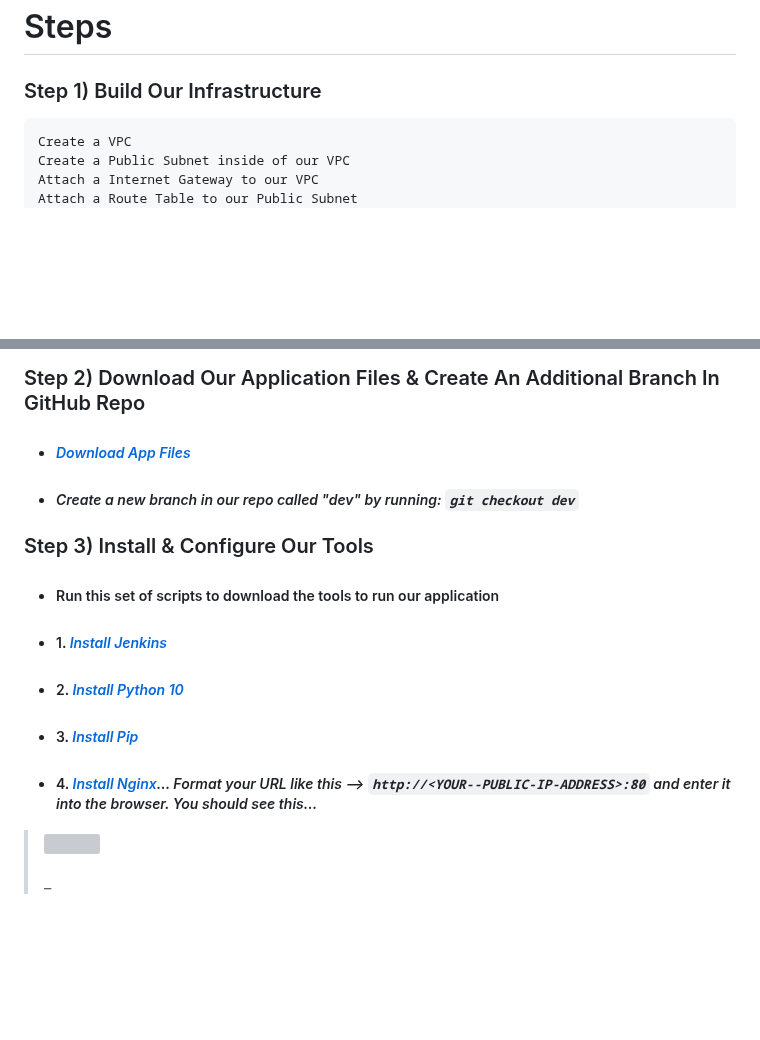
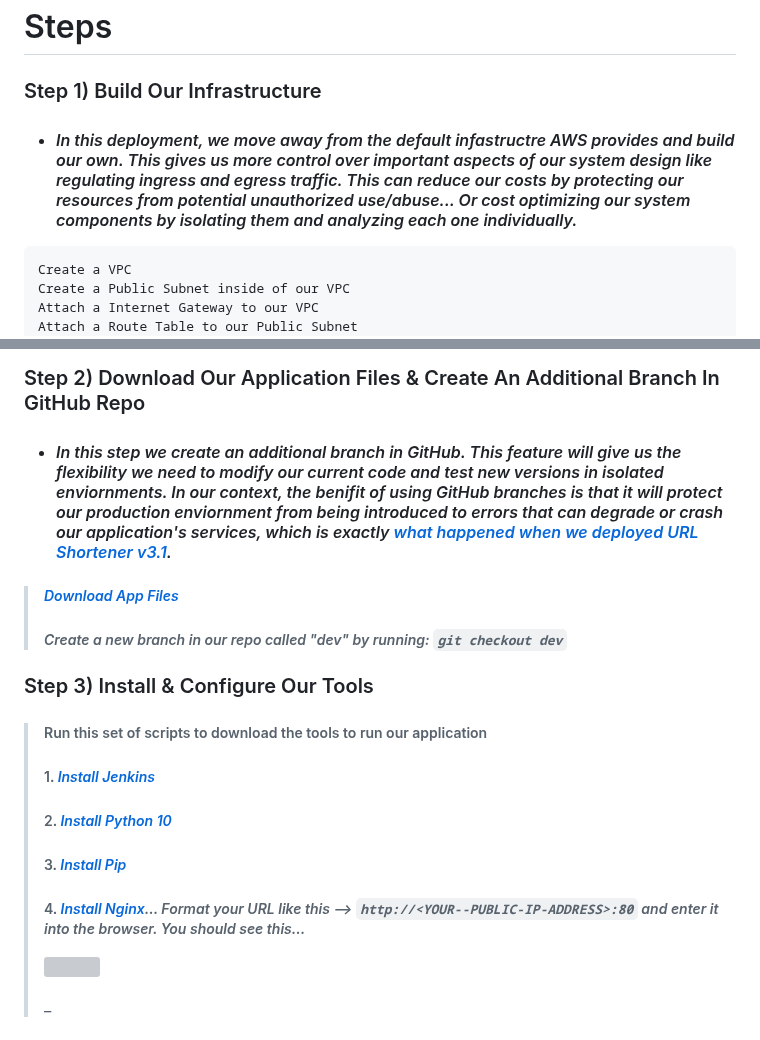
Before and after one commit to djtoler/Deploying-a-Python-App-onto-EC2-with-Nginx, a Markdown page: README.md, 2 parts joined by grey strips. GitHub-like rendering; blank space fills up the shorter version; grey boxes are pictures that could not be loaded.

````diff
--- a/README.md
+++ b/README.md
@@ -76,6 +76,7 @@ ___
 
 # Steps
 ### Step 1) Build Our Infrastructure
+* #### _In this deployment, we move away from the default infastructre AWS provides and build our own. This gives us more control over important aspects of our system design like regulating ingress and egress traffic. This can reduce our costs by protecting our resources from potential unauthorized use/abuse... Or cost optimizing our system components by isolating them and analyzing each one individually._
 ```
 Create a VPC
 Create a Public Subnet inside of our VPC
@@ -90,15 +91,16 @@ Connect to our EC2 instance using "EC2 Instance Connect" or "SSH"
 ```
 
 ### Step 2) Download Our Application Files & Create An Additional Branch In GitHub Repo
-* ##### _[Download App Files](https://github.com/djtoler/Deployment4___Nginx_Jenkins/blob/main/scripts/github_repo_create.sh)_
-* ##### _Create a new branch in our repo called "dev" by running: `git checkout dev`_
+* #### _In this step we create an additional branch in GitHub. This feature will give us the flexibility we need to modify our current code and test new versions in isolated enviornments. In our context, the benifit of using GitHub branches is that it will protect our production enviornment from being introduced to errors that can degrade or crash our application's services, which is exactly [what happened when we deployed URL Shortener v3.1](https://github.com/djtoler/dp3-1)._
+> ##### _[Download App Files](https://github.com/djtoler/Deployment4___Nginx_Jenkins/blob/main/scripts/github_repo_create.sh)_
+> ##### _Create a new branch in our repo called "dev" by running: `git checkout dev`_
 
 ### Step 3) Install & Configure Our Tools
-* ##### Run this set of scripts to download the tools to run our application
-* #####  1. _[Install Jenkins](https://github.com/djtoler/Deployment4___Nginx_Jenkins/blob/main/scripts/install_jenkins.sh)_
-* #####  2. _[Install Python 10](https://github.com/djtoler/Deployment4___Nginx_Jenkins/blob/main/scripts/install_python10.sh)_
-* #####  3. _[Install Pip](https://github.com/djtoler/Deployment4___Nginx_Jenkins/blob/main/scripts/install_pip.sh)_
-* #####  4. _[Install Nginx](https://github.com/djtoler/Deployment4___Nginx_Jenkins/blob/main/scripts/install_nginx.sh)... Format your URL like this --> `http://<YOUR--PUBLIC-IP-ADDRESS>:80` and enter it into the browser. You should see this..._
+> ##### Run this set of scripts to download the tools to run our application
+> #####  1. _[Install Jenkins](https://github.com/djtoler/Deployment4___Nginx_Jenkins/blob/main/scripts/install_jenkins.sh)_
+> #####  2. _[Install Python 10](https://github.com/djtoler/Deployment4___Nginx_Jenkins/blob/main/scripts/install_python10.sh)_
+> #####  3. _[Install Pip](https://github.com/djtoler/Deployment4___Nginx_Jenkins/blob/main/scripts/install_pip.sh)_
+> #####  4. _[Install Nginx](https://github.com/djtoler/Deployment4___Nginx_Jenkins/blob/main/scripts/install_nginx.sh)... Format your URL like this --> `http://<YOUR--PUBLIC-IP-ADDRESS>:80` and enter it into the browser. You should see this..._
 > <p align="left"><img src="https://github.com/djtoler/Deployment4___Nginx_Jenkins/blob/main/assets/nginx_landingpage.PNG" width="50%"></p>_
 * ##### 5. _Open the Nginx config file using this command and replace it with the text below `nano /etc/nginx/sites-enabled/default`_
 ```
````
